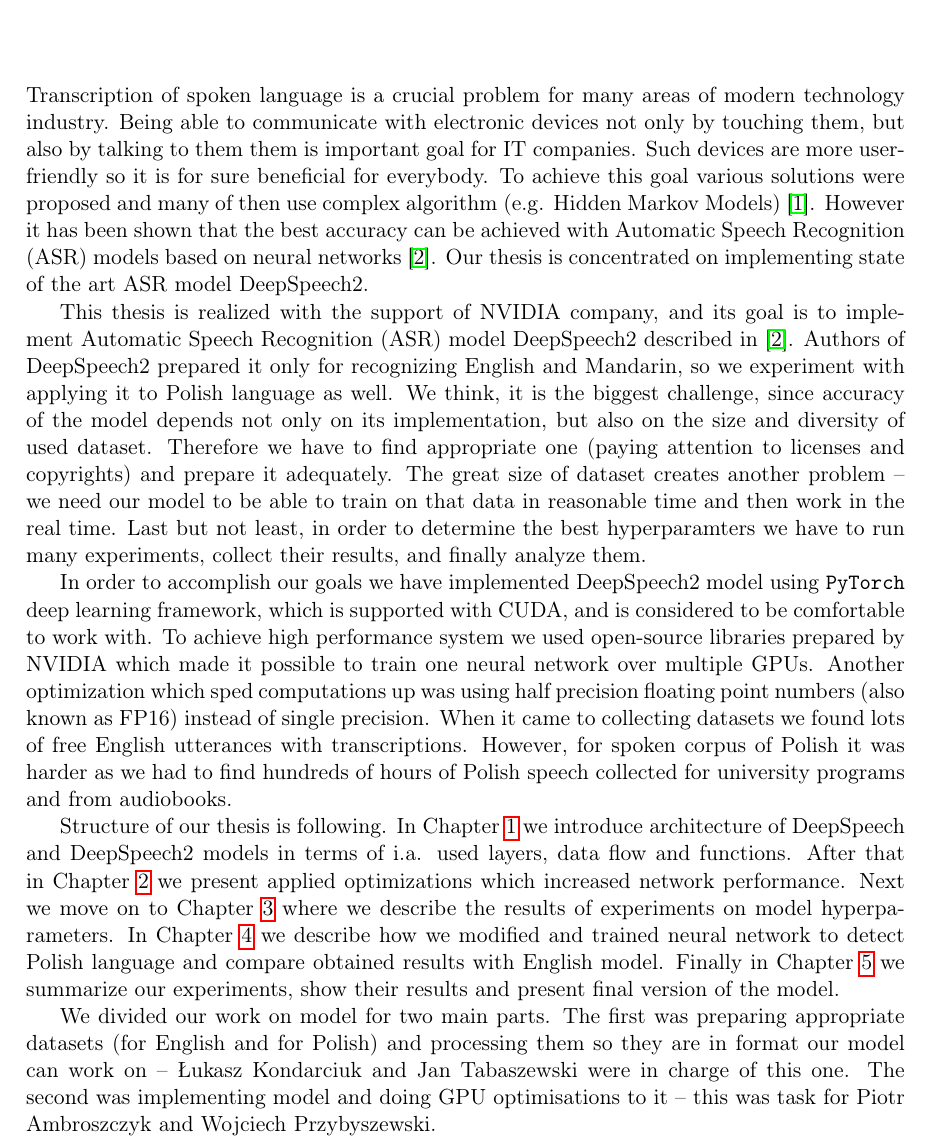
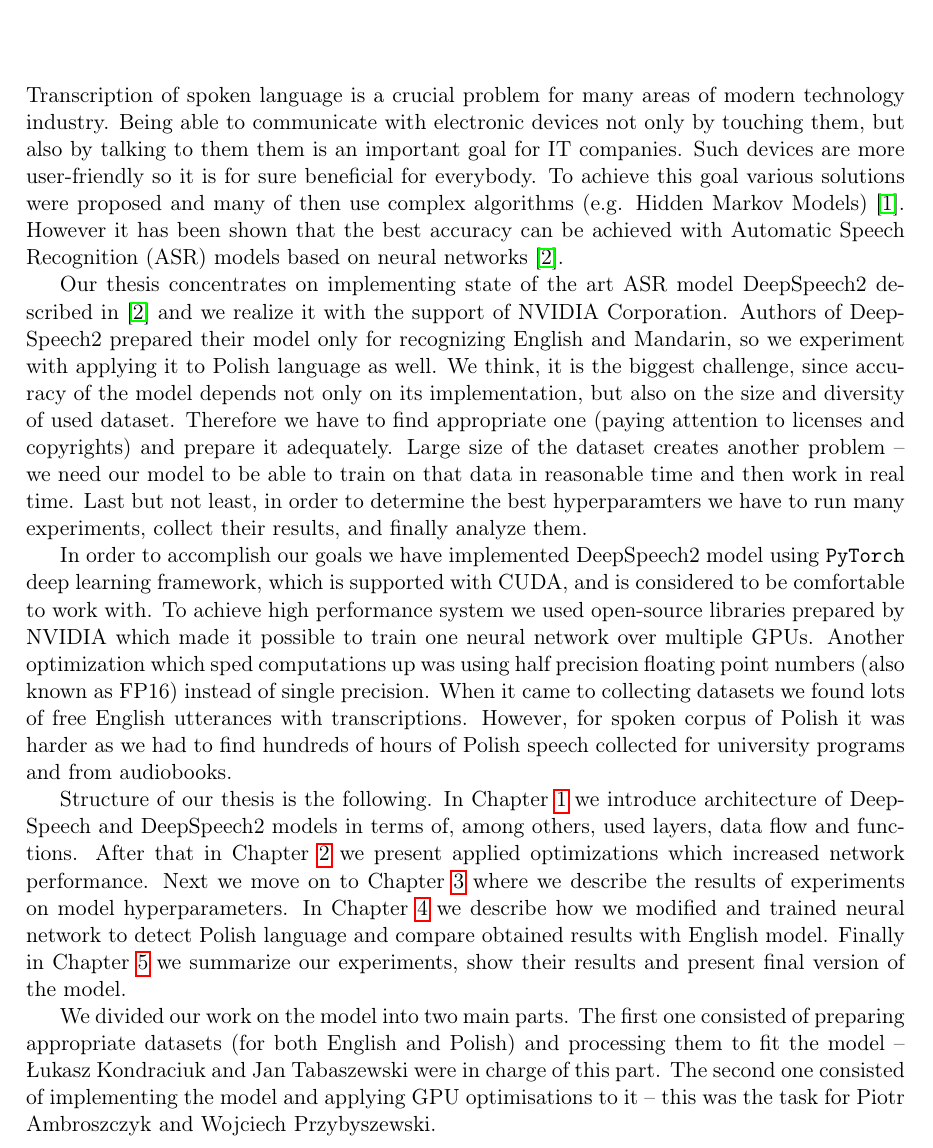
Before and after one commit to przybyszewskiw/DeepSpeech2, a LaTeX thesis (praca.tex): part of page 7 of 21, cut so that both start at the same text. Compiled offline with pdfLaTeX.

Commit message:
language fixes in introduction

```diff
--- a/praca.tex
+++ b/praca.tex
@@ -101,15 +101,15 @@
 
 \chapter*{Introduction}
 \addcontentsline{toc}{chapter}{Introduction}
-Transcription of spoken language is a crucial problem for many areas of modern technology industry. Being able to communicate with electronic devices not only by touching them, but also by talking to them them is important goal for IT companies. Such devices are more user-friendly so it is for sure beneficial for everybody. To achieve this goal various solutions were proposed and many of then use complex algorithm (e.g. Hidden Markov Models) \cite{DS1}. However it has been shown that the best accuracy can be achieved with Automatic Speech Recognition (ASR) models based on neural networks \cite{DS2}. Our thesis is concentrated on implementing state of the art ASR model DeepSpeech2.
+Transcription of spoken language is a crucial problem for many areas of modern technology industry. Being able to communicate with electronic devices not only by touching them, but also by talking to them them is an important goal for IT companies. Such devices are more user-friendly so it is for sure beneficial for everybody. To achieve this goal various solutions were proposed and many of then use complex algorithms (e.g. Hidden Markov Models) \cite{DS1}. However it has been shown that the best accuracy can be achieved with Automatic Speech Recognition (ASR) models based on neural networks \cite{DS2}.
 
-This thesis is realized with the support of NVIDIA company, and its goal is to implement Automatic Speech Recognition (ASR) model DeepSpeech2 described in \cite{DS2}. Authors of DeepSpeech2 prepared it only for recognizing English and Mandarin, so we experiment with applying it to Polish language as well. We think, it is the biggest challenge, since accuracy of the model depends not only on its implementation, but also on the size and diversity of used dataset. Therefore we have to find appropriate one (paying attention to licenses and copyrights) and prepare it adequately. The great size of dataset creates another problem -- we need our model to be able to train on that data in reasonable time and then work in the real time. Last but not least, in order to determine the best hyperparamters we have to run many experiments, collect their results, and finally analyze them.
+Our thesis concentrates on implementing state of the art ASR model DeepSpeech2 described in \cite{DS2} and we realize it with the support of NVIDIA Corporation. Authors of DeepSpeech2 prepared their model only for recognizing English and Mandarin, so we experiment with applying it to Polish language as well. We think, it is the biggest challenge, since accuracy of the model depends not only on its implementation, but also on the size and diversity of used dataset. Therefore we have to find appropriate one (paying attention to licenses and copyrights) and prepare it adequately. Large size of the dataset creates another problem -- we need our model to be able to train on that data in reasonable time and then work in real time. Last but not least, in order to determine the best hyperparamters we have to run many experiments, collect their results, and finally analyze them.
 
 In order to accomplish our goals we have implemented DeepSpeech2 model using \texttt{PyTorch} deep learning framework, which is supported with CUDA, and is considered to be comfortable to work with. To achieve high performance system we used open-source libraries prepared by NVIDIA which made it possible to train one neural network over multiple GPUs. Another optimization which sped computations up was using half precision floating point numbers (also known as FP16) instead of single precision.  When it came to collecting datasets we found lots of free English utterances with transcriptions. However, for spoken corpus of Polish it was harder as we had to find hundreds of hours of Polish speech collected for university programs and from audiobooks.
 
-Structure of our thesis is following. In Chapter \ref{r:desc} we introduce architecture of DeepSpeech and DeepSpeech2 models in terms of i.a. used layers, data flow and functions. After that in Chapter \ref{r:extens} we present applied optimizations which increased network performance. Next we move on to Chapter \ref{r:hypers} where we describe the results of experiments on model hyperparameters. In Chapter \ref{r:polish} we describe how we modified and trained neural network to detect Polish language and compare obtained results with English model. Finally in Chapter \ref{r:concls} we summarize our experiments, show their results and present final version of the model.
+Structure of our thesis is the following. In Chapter \ref{r:desc} we introduce architecture of DeepSpeech and DeepSpeech2 models in terms of, among others, used layers, data flow and functions. After that in Chapter \ref{r:extens} we present applied optimizations which increased network performance. Next we move on to Chapter \ref{r:hypers} where we describe the results of experiments on model hyperparameters. In Chapter \ref{r:polish} we describe how we modified and trained neural network to detect Polish language and compare obtained results with English model. Finally in Chapter \ref{r:concls} we summarize our experiments, show their results and present final version of the model.
 
-We divided our work on model for two main parts. The first was preparing appropriate datasets (for English and for Polish) and processing them so they are in format our model can work on -- Łukasz Kondarciuk and Jan Tabaszewski were in charge of this one. The second was implementing model and doing GPU optimisations to it -- this was task for Piotr Ambroszczyk and Wojciech Przybyszewski.
+We divided our work on the model into two main parts. The first one consisted of preparing appropriate datasets (for both English and Polish) and processing them to fit the model -- Łukasz Kondraciuk and Jan Tabaszewski were in charge of this part. The second one consisted of implementing the model and applying GPU optimisations to it -- this was the task for Piotr Ambroszczyk and Wojciech Przybyszewski.
 \chapter{Basic model description}\label{r:desc}
 
 DeepSpeech 2 system is a recurrent neural network trained to ingest speech spectrograms and generate text transcriptions.\\\\
```
Also changed, not shown: praca.pdf.
